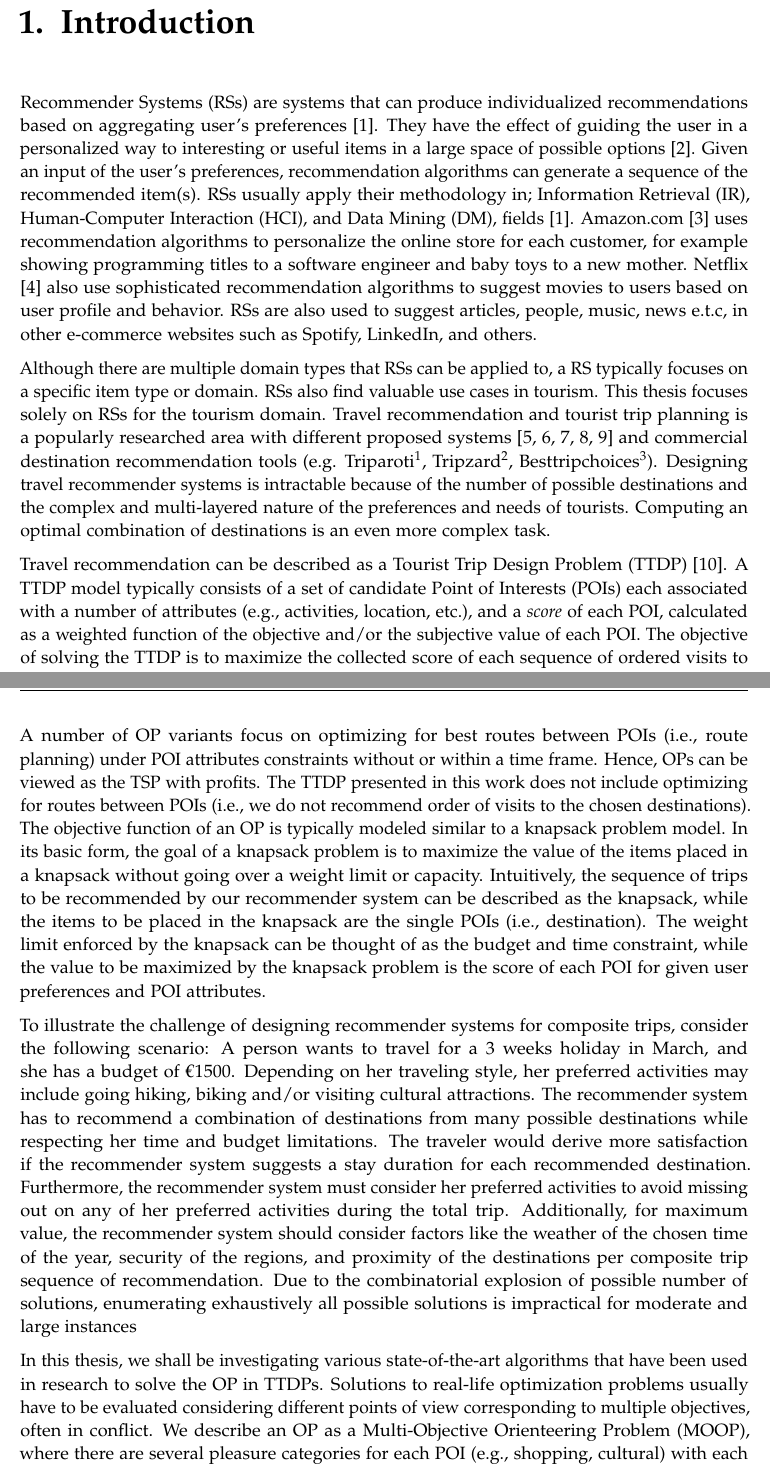
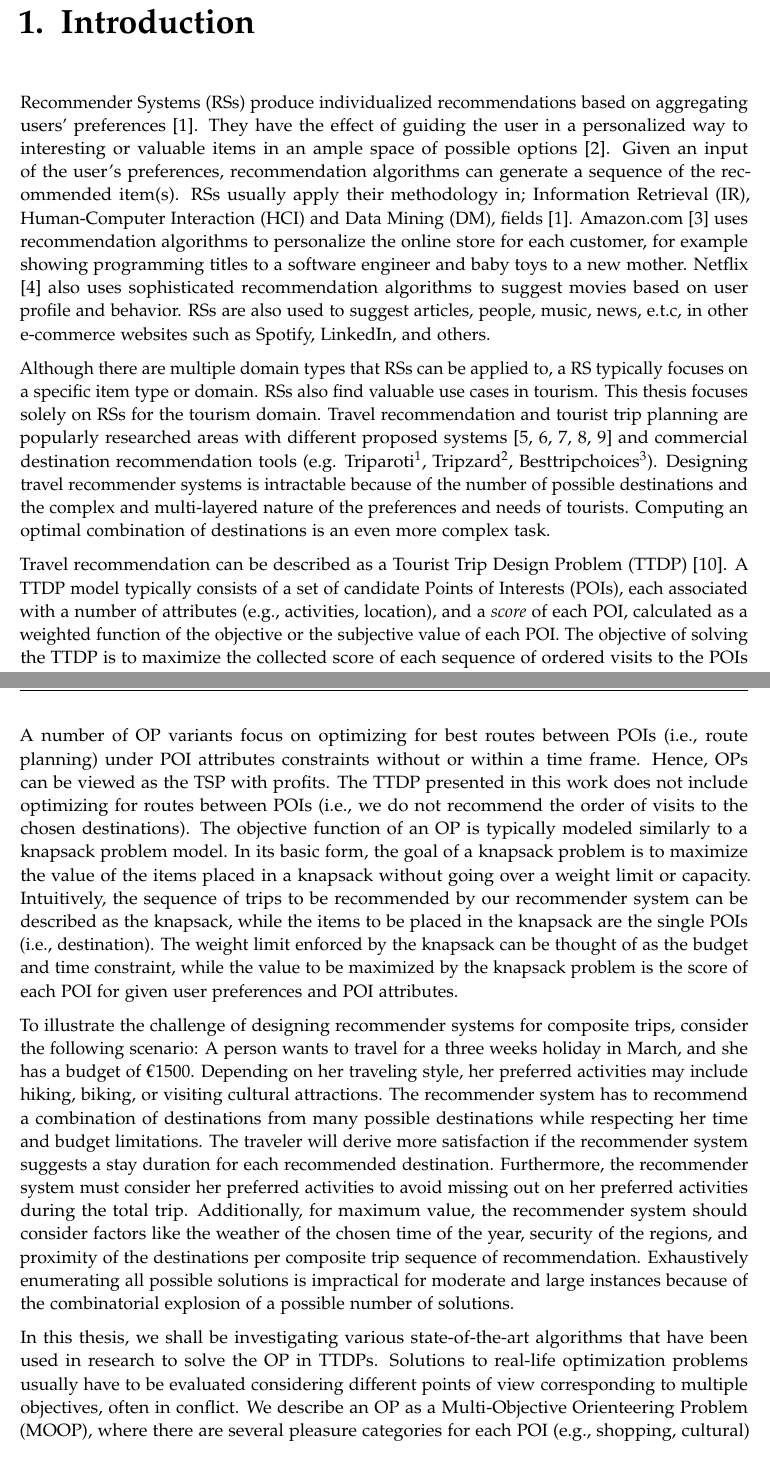
Before and after one commit to idaShobs/destirec-composite, a LaTeX thesis (main.tex, which reads Item Combination For DestiRec/chapters/01_introduction.tex, Item Combination For DestiRec/pages/glossary.tex): two parts of pages 8 and 9 of 44, joined at a grey line, cut so that both start at the same text. Compiled offline with pdfLaTeX.

Commit message:
Stand before talk with supervisor

```diff
--- a/Item Combination For DestiRec/chapters/01_introduction.tex
+++ b/Item Combination For DestiRec/chapters/01_introduction.tex
@@ -4,21 +4,21 @@
 %The introduction shall provide the reader with an entryway to your topic. Commonly, the introduction is not too technical and provides the reader with a very general introduction why the topic of the thesis is relevant. Empirical examples are particular popular in introductions (make sure to provide citations)The introduction should also provide at least one research question that you try to answer. Last but not least, the introduction should also introduce the structure of the thesis (i.e., which chapters the reader should expect) in one paragraph.
 
 \chapter{Introduction}\label{chapter:introduction}
-\Glspl{rs} are systems that can produce individualized recommendations based on aggregating user's preferences \parencite{Ricci2011IntroductionHandbook}. They have the effect of guiding the user in a personalized way to interesting
-or useful items in a large space of possible options \parencite{Burke2002HybridInteraction}. Given an input of the user's preferences, recommendation algorithms can generate a sequence of the recommended item(s).  \Glspl{rs} usually
-apply their methodology in; Information Retrieval (IR), Human-Computer Interaction (HCI), and Data Mining (DM), fields \parencite{Ricci2011IntroductionHandbook}. Amazon.com \parencite{Linden2003Amazon.comFiltering} uses recommendation algorithms to personalize the online store for each customer, for example showing programming titles to a software engineer and baby toys to a new mother.  Netflix \parencite{Amatriain2013BigRecommendations} also use sophisticated recommendation algorithms to suggest movies to users based on user profile and behavior. \Glspl{rs} are also used to suggest articles, people, music, news e.t.c, in other e-commerce websites such as Spotify, LinkedIn, and others.
+\Glspl{rs} produce individualized recommendations based on aggregating users' preferences \parencite{Ricci2011IntroductionHandbook}. They have the effect of guiding the user in a personalized way to interesting
+or valuable items in an ample space of possible options \parencite{Burke2002HybridInteraction}. Given an input of the user's preferences, recommendation algorithms can generate a sequence of the recommended item(s).  \Glspl{rs} usually
+apply their methodology in; Information Retrieval (IR), Human-Computer Interaction (HCI) and Data Mining (DM), fields \parencite{Ricci2011IntroductionHandbook}. Amazon.com \parencite{Linden2003Amazon.comFiltering} uses recommendation algorithms to personalize the online store for each customer, for example showing programming titles to a software engineer and baby toys to a new mother.  Netflix \parencite{Amatriain2013BigRecommendations} also uses sophisticated recommendation algorithms to suggest movies based on user profile and behavior. \Glspl{rs} are also used to suggest articles, people, music, news, e.t.c, in other e-commerce websites such as Spotify, LinkedIn, and others.
 
-Although there are multiple domain types that \glspl{rs} can be applied to, a \gls{rs} typically focuses on a specific item type or domain. \Glspl{rs} also find valuable use cases in tourism. This thesis focuses solely on \glspl{rs} for the tourism domain. Travel recommendation and tourist trip planning is a popularly researched area with different proposed systems \parencite{wolfgang_umap_recsystem, cbrecsys2014, Thiengburanathum2018AnTourists, Arif2020Blockchain-BasedSystem, Alrasheed2020ASystem} and commercial destination recommendation tools (e.g. Triparoti\footnote{Triporati: \url{www.triporati.com}}, Tripzard\footnote{Tripzard: \url{www.tripzard.com}}, Besttripchoices\footnote{Besttripchoices: \url{www.besttripchoices.com}}).
+Although there are multiple domain types that \glspl{rs} can be applied to, a \gls{rs} typically focuses on a specific item type or domain. \Glspl{rs} also find valuable use cases in tourism. This thesis focuses solely on \glspl{rs} for the tourism domain. Travel recommendation and tourist trip planning are popularly researched areas with different proposed systems \parencite{wolfgang_umap_recsystem, cbrecsys2014, Thiengburanathum2018AnTourists, Arif2020Blockchain-BasedSystem, Alrasheed2020ASystem} and commercial destination recommendation tools (e.g. Triparoti\footnote{Triporati: \url{www.triporati.com}}, Tripzard\footnote{Tripzard: \url{www.tripzard.com}}, Besttripchoices\footnote{Besttripchoices: \url{www.besttripchoices.com}}).
 Designing travel recommender systems is intractable because of the number of possible destinations and the complex
 and multi-layered nature of the preferences and needs of tourists. Computing an optimal combination of destinations is an even more complex task.
 
-Travel recommendation can be described as a \gls{ttdp} \parencite{Vansteenwegen2007TheOpportunity}. A \gls{ttdp} model typically consists of a set of candidate \glspl{poi} each associated with a number of attributes (e.g., activities, location, etc.), and a \textit{score} of each \gls{poi}, calculated as a weighted function of the objective and/or the subjective value of each \gls{poi}. The objective of solving the \gls{ttdp} is to maximize the collected score of each sequence of ordered visits to the \glspl{poi} while respecting user constraints related to travel cost and \gls{poi} attributes \parencite{Survey_TTDP_Guavalas}. In its most basic form, the \gls{ttdp} is equivalent to an \gls{op} \parencite{Vansteenwegen2007TheOpportunity}. The \gls{op}, similar to the \gls{ttdp}, seeks to maximize the total collected profit by visiting selected nodes (i.e \gls{poi}) under a given value \parencite{T.1984HeuristicOrienteering}. In this problem, not all available nodes can be visited due to the limited time budget. Thus, a standard \gls{op} can be interpreted as a combination between the \textit{Knapsack Problem} and the \gls{tsp} \parencite{OP_Solution_Gunawan}.
+Travel recommendation can be described as a \gls{ttdp} \parencite{Vansteenwegen2007TheOpportunity}. A \gls{ttdp} model typically consists of a set of candidate \glspl{poi}, each associated with a number of attributes (e.g., activities, location), and a \textit{score} of each \gls{poi}, calculated as a weighted function of the objective or the subjective value of each \gls{poi}. The objective of solving the \gls{ttdp} is to maximize the collected score of each sequence of ordered visits to the \glspl{poi} while respecting user constraints related to travel cost and \gls{poi} attributes \parencite{Survey_TTDP_Guavalas}. In its most basic form, the \gls{ttdp} is equivalent to an \gls{op} \parencite{Vansteenwegen2007TheOpportunity}. The \gls{op}, similar to the \gls{ttdp}, it seeks to maximize the total collected profit by visiting selected nodes (i.e \gls{poi}) under a given value \parencite{T.1984HeuristicOrienteering}. In this problem, not all available nodes can be visited due to the limited time budget. Thus, a standard \gls{op} can be interpreted as a combination between the \textit{Knapsack Problem} and the \gls{tsp} \parencite{OP_Solution_Gunawan}.
 
-A number of \gls{op} variants focus on optimizing for best routes between \glspl{poi} (i.e., route planning) under \gls{poi} attributes constraints without or within a time frame. Hence, \glspl{op} can be viewed as the \gls{tsp} with profits. The \gls{ttdp} presented in this work does not include optimizing for routes between \glspl{poi} (i.e., we do not recommend order of visits to the chosen destinations). The objective function of an \gls{op} is typically modeled similar to a knapsack problem model. In its basic form, the goal of a knapsack problem is to maximize the value of the items placed in a knapsack without going over a weight limit or capacity. Intuitively, the sequence of trips to be recommended by our recommender system can be described as the knapsack, while the items to be placed in the knapsack are the single \glspl{poi} (i.e., destination). The weight limit enforced by the knapsack can be thought of as the budget and time constraint, while the value to be maximized by the knapsack problem is the score of each \gls{poi} for given user preferences and \gls{poi} attributes.
+A number of \gls{op} variants focus on optimizing for best routes between \glspl{poi} (i.e., route planning) under \gls{poi} attributes constraints without or within a time frame. Hence, \glspl{op} can be viewed as the \gls{tsp} with profits. The \gls{ttdp} presented in this work does not include optimizing for routes between \glspl{poi} (i.e., we do not recommend the order of visits to the chosen destinations). The objective function of an \gls{op} is typically modeled similarly to a knapsack problem model. In its basic form, the goal of a knapsack problem is to maximize the value of the items placed in a knapsack without going over a weight limit or capacity. Intuitively, the sequence of trips to be recommended by our recommender system can be described as the knapsack, while the items to be placed in the knapsack are the single \glspl{poi} (i.e., destination). The weight limit enforced by the knapsack can be thought of as the budget and time constraint, while the value to be maximized by the knapsack problem is the score of each \gls{poi} for given user preferences and \gls{poi} attributes.
 
-To illustrate the challenge of designing recommender systems for composite trips, consider the following scenario: A person wants to travel for a 3 weeks holiday in March, and she has a budget of €1500. Depending on her traveling style, her preferred activities may include going hiking, biking and/or visiting cultural attractions. The recommender system has to recommend a combination of destinations from many possible destinations while respecting her time and budget limitations. The traveler would derive more satisfaction if the recommender system suggests a stay duration for each recommended destination. Furthermore, the recommender system must consider her preferred activities to avoid missing out on any of her preferred activities during the total trip. Additionally, for maximum value, the recommender system should consider factors like the weather of the chosen time of the year, security of the regions, and proximity of the destinations per composite trip sequence of recommendation. Due to the combinatorial explosion of possible number of solutions, enumerating exhaustively all possible solutions is impractical for moderate and large instances
+To illustrate the challenge of designing recommender systems for composite trips, consider the following scenario: A person wants to travel for a three weeks holiday in March, and she has a budget of €1500. Depending on her traveling style, her preferred activities may include hiking, biking, or visiting cultural attractions. The recommender system has to recommend a combination of destinations from many possible destinations while respecting her time and budget limitations. The traveler will derive more satisfaction if the recommender system suggests a stay duration for each recommended destination. Furthermore, the recommender system must consider her preferred activities to avoid missing out on her preferred activities during the total trip. Additionally, for maximum value, the recommender system should consider factors like the weather of the chosen time of the year, security of the regions, and proximity of the destinations per composite trip sequence of recommendation. Exhaustively enumerating all possible solutions is impractical for moderate and large instances because of the combinatorial explosion of a possible number of solutions.
 
-In this thesis, we shall be investigating various state-of-the-art algorithms that have been used in research to solve the \gls{op} in \glspl{ttdp}. Solutions to real-life optimization problems usually have to be evaluated considering different points of view corresponding to multiple objectives, often in conflict.  We describe an \gls{op} as a \gls{moop}, where there are several pleasure categories for each \gls{poi} (e.g., shopping, cultural) with each \gls{poi} having a distinct profit per category. At the time of this thesis, the data that we have collated is not voluminous enough for us to consider deep learning techniques that could be applied to the \gls{ttdp}. Hence, we will not be researching on deep learning algorithms or techniques to use.
+In this thesis, we shall be investigating various state-of-the-art algorithms that have been used in research to solve the \gls{op} in \glspl{ttdp}. Solutions to real-life optimization problems usually have to be evaluated considering different points of view corresponding to multiple objectives, often in conflict.  We describe an \gls{op} as a \gls{moop}, where there are several pleasure categories for each \gls{poi} (e.g., shopping, cultural) with each \gls{poi} having a distinct profit per category. At the time of this thesis, the data that we have collated is not voluminous enough for us to consider deep learning techniques that could be applied to the \gls{ttdp}. Hence, we will not be researching deep learning algorithms or techniques to use.
 
 The main contributions of this thesis are as follows.
 
--- a/Item Combination For DestiRec/pages/glossary.tex
+++ b/Item Combination For DestiRec/pages/glossary.tex
@@ -41,7 +41,7 @@
 \newacronym{bco}{BCO}{Bee Colony Optimzation}
 \newacronym{ilp}{ILP}{Integer Linear Program}
 \newacronym{lp}{LP}{Linear Program}
-\newacronym[shortplural={POIs}, longplural={Point of Interests}]{poi}{POI}{Point of Interest}
+\newacronym[shortplural={POIs}, longplural={Points of Interests}]{poi}{POI}{Point of Interest}
 \newacronym{tsp}{TSP}{Traveling Salesman Problem}
 \newacronym{sls}{SLS}{Stochastic Local Search}
 \newacronym{vnd}{VND}{Variable Neighborhood Descent}
```
Also changed, not shown: Item Combination For DestiRec/chapters/02_literature_review.tex (+3 -1 lines), Item Combination For DestiRec/chapters/03_solution_development.tex (+6 -6 lines).
